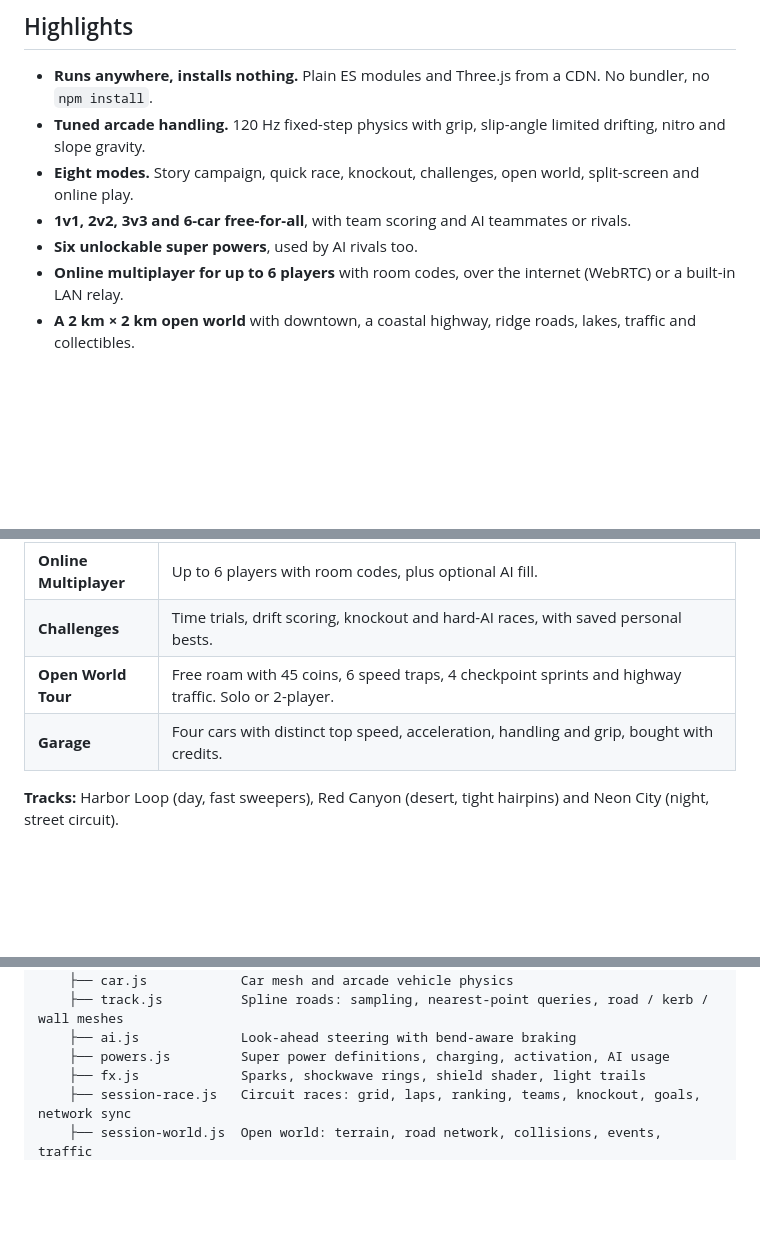
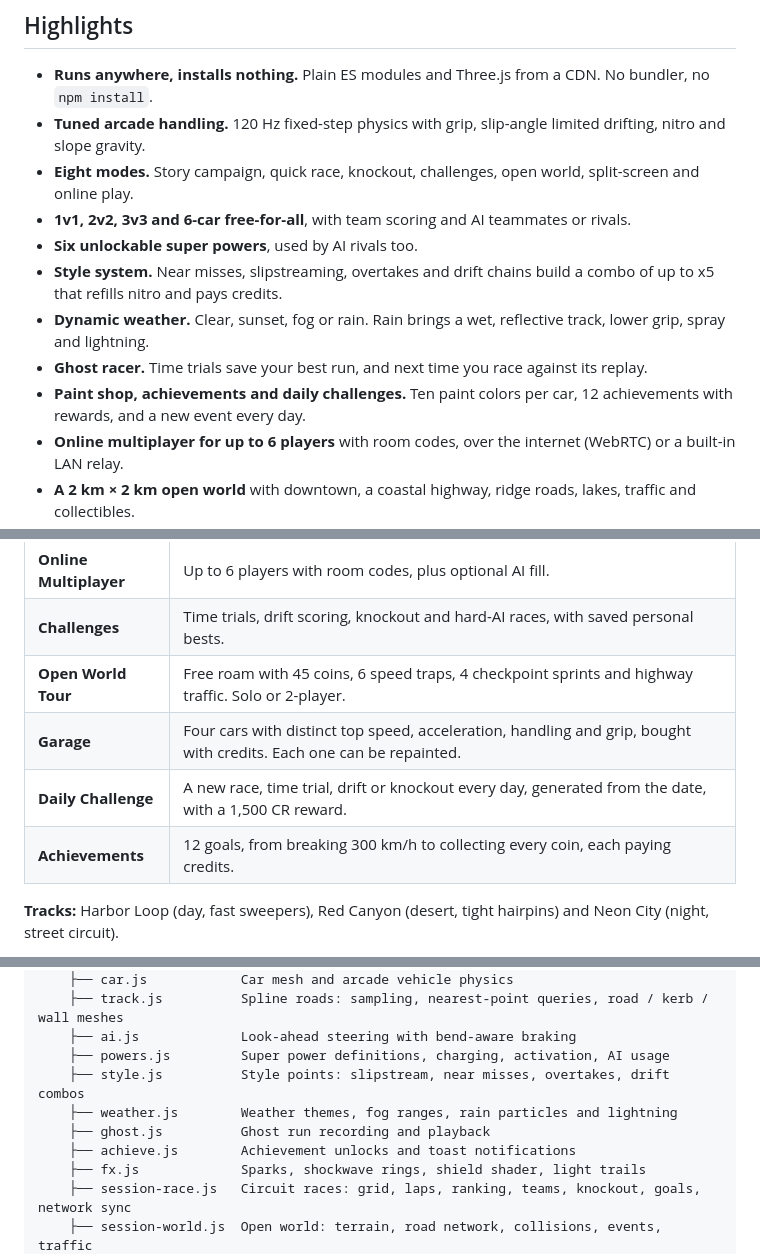
Before and after one commit to Atharv96KOG1/velocity-rush-game, a Markdown page: README.md, 3 parts joined by grey strips. Rendered like a GitHub page; blank space fills up the shorter version.

```diff
--- a/README.md
+++ b/README.md
@@ -36,6 +37,10 @@ Story campaign · team races · online multiplayer · open world · super powers
 - **Eight modes.** Story campaign, quick race, knockout, challenges, open world, split-screen and online play.
 - **1v1, 2v2, 3v3 and 6-car free-for-all**, with team scoring and AI teammates or rivals.
 - **Six unlockable super powers**, used by AI rivals too.
+- **Style system.** Near misses, slipstreaming, overtakes and drift chains build a combo of up to x5 that refills nitro and pays credits.
+- **Dynamic weather.** Clear, sunset, fog or rain. Rain brings a wet, reflective track, lower grip, spray and lightning.
+- **Ghost racer.** Time trials save your best run, and next time you race against its replay.
+- **Paint shop, achievements and daily challenges.** Ten paint colors per car, 12 achievements with rewards, and a new event every day.
 - **Online multiplayer for up to 6 players** with room codes, over the internet (WebRTC) or a built-in LAN relay.
 - **A 2 km × 2 km open world** with downtown, a coastal highway, ridge roads, lakes, traffic and collectibles.
 - **Polished visuals.** Bloom, light trails, sparks, shockwaves, shield bubbles, speed lines, camera shake, a dynamic sky and clouds.
@@ -82,7 +90,9 @@ Open **http://localhost:8000**.
 | **Online Multiplayer** | Up to 6 players with room codes, plus optional AI fill. |
 | **Challenges** | Time trials, drift scoring, knockout and hard-AI races, with saved personal bests. |
 | **Open World Tour** | Free roam with 45 coins, 6 speed traps, 4 checkpoint sprints and highway traffic. Solo or 2-player. |
-| **Garage** | Four cars with distinct top speed, acceleration, handling and grip, bought with credits. |
+| **Garage** | Four cars with distinct top speed, acceleration, handling and grip, bought with credits. Each one can be repainted. |
+| **Daily Challenge** | A new race, time trial, drift or knockout every day, generated from the date, with a 1,500 CR reward. |
+| **Achievements** | 12 goals, from breaking 300 km/h to collecting every coin, each paying credits. |
 
 **Tracks:** Harbor Loop (day, fast sweepers), Red Canyon (desert, tight hairpins) and Neon City (night, street circuit).
 
@@ -154,6 +186,10 @@ velocity-rush/
     ├── track.js          Spline roads: sampling, nearest-point queries, road / kerb / wall meshes
     ├── ai.js             Look-ahead steering with bend-aware braking
     ├── powers.js         Super power definitions, charging, activation, AI usage
+    ├── style.js          Style points: slipstream, near misses, overtakes, drift combos
+    ├── weather.js        Weather themes, fog ranges, rain particles and lightning
+    ├── ghost.js          Ghost run recording and playback
+    ├── achieve.js        Achievement unlocks and toast notifications
     ├── fx.js             Sparks, shockwave rings, shield shader, light trails
     ├── session-race.js   Circuit races: grid, laps, ranking, teams, knockout, goals, network sync
     ├── session-world.js  Open world: terrain, road network, collisions, events, traffic
```
Also changed, not shown: other parts of README.md (+28 -3 lines), docs/screenshots/rain-night.jpg (added), 16 other files.
